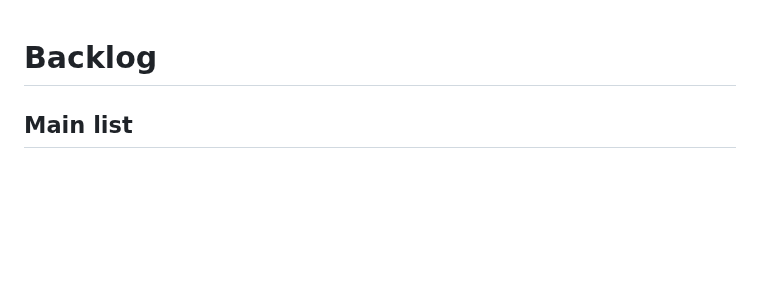
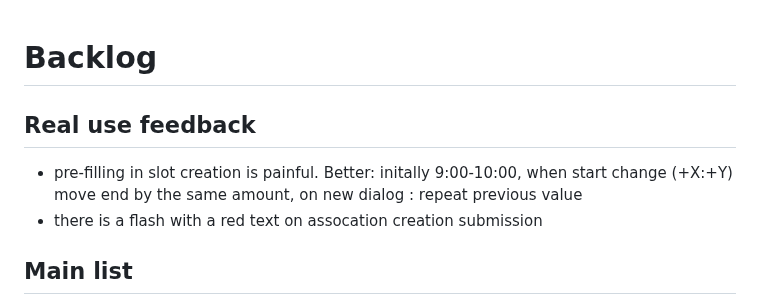
Before and after one commit to joris-r/gilda, a Markdown page: docs_future/BACKLOG.md, the part around the change. Rendered like a GitHub page; blank space fills up the shorter version.

Commit message:
feedback: slot creation

```diff
--- a/docs_future/BACKLOG.md
+++ b/docs_future/BACKLOG.md
@@ -1,4 +1,9 @@
 # Backlog
+
+## Real use feedback
+
+- pre-filling in slot creation is painful. Better: initally 9:00-10:00, when start change (+X:+Y) move end by the same amount, on new dialog : repeat previous value
+- there is a flash with a red text on assocation creation submission
 
 ## Main list
 
```
